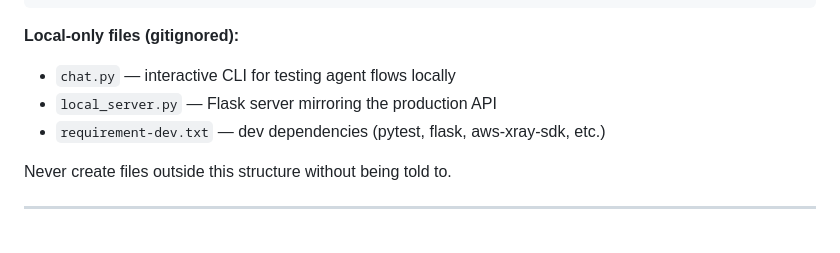
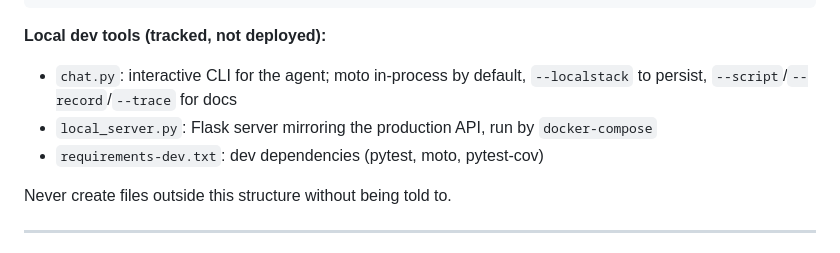
Before and after one commit to hamseabd/Stride, a Markdown page: scrumbot-app/CLAUDE.md, the part around the change. GitHub-like rendering.

Commit message:
docs: correct stale local-only claims in both CLAUDE.md files
chat.py, local_server.py and requirements-dev.txt have been tracked
since v2.3 (chat runs on moto, docker-compose needs the server), but
both CLAUDE.md files still described them as gitignored, which steers
future sessions toward wrong assumptions about the public tree.

Co-Authored-By: Claude Fable 5.1 <noreply@anthropic.com>

````diff
--- a/scrumbot-app/CLAUDE.md
+++ b/scrumbot-app/CLAUDE.md
@@ -53,10 +53,10 @@ scrumbot-app/
 └── tests/
 ```
 
-**Local-only files (gitignored):**
-- `chat.py` — interactive CLI for testing agent flows locally
-- `local_server.py` — Flask server mirroring the production API
-- `requirement-dev.txt` — dev dependencies (pytest, flask, aws-xray-sdk, etc.)
+**Local dev tools (tracked, not deployed):**
+- `chat.py`: interactive CLI for the agent; moto in-process by default, `--localstack` to persist, `--script`/`--record`/`--trace` for docs
+- `local_server.py`: Flask server mirroring the production API, run by `docker-compose`
+- `requirements-dev.txt`: dev dependencies (pytest, moto, pytest-cov)
 
 Never create files outside this structure without being told to.
 
````
Also changed, not shown: CLAUDE.md (+1 -1 lines).
